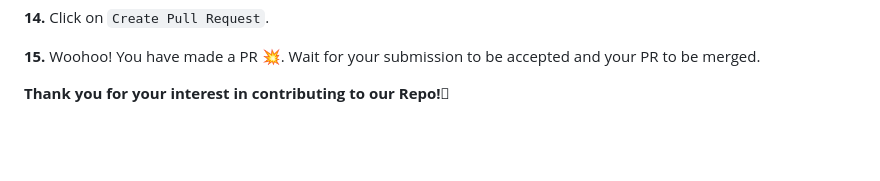
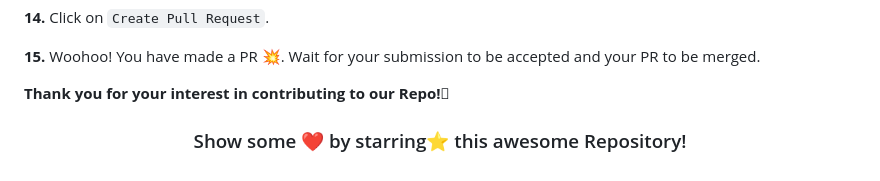
Before and after one commit to DhruviThakkar210/Community_website, a Markdown page: README.md, the part around the change. Drawn GitHub-style; blank space fills up the shorter version.

```diff
--- a/README.md
+++ b/README.md
@@ -109,3 +109,8 @@ git push -u origin <your_branch_name>
 **15.** Woohoo! You have made a PR :boom:. Wait for your submission to be accepted and your PR to be merged.
 
 **Thank you for your interest in contributing to our Repo!🏼**
+<div align="center">
+
+### Show some ❤️ by starring⭐ this awesome Repository!
+
+</div>
```
